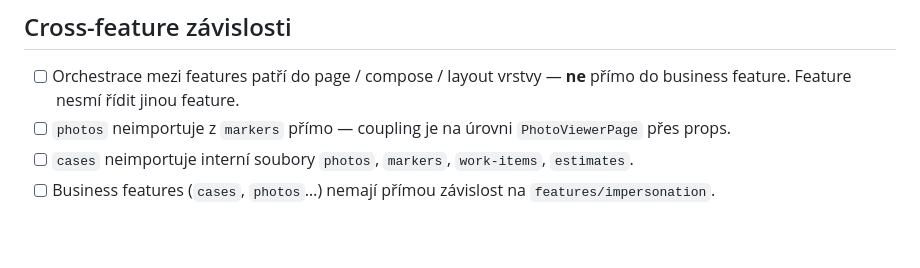
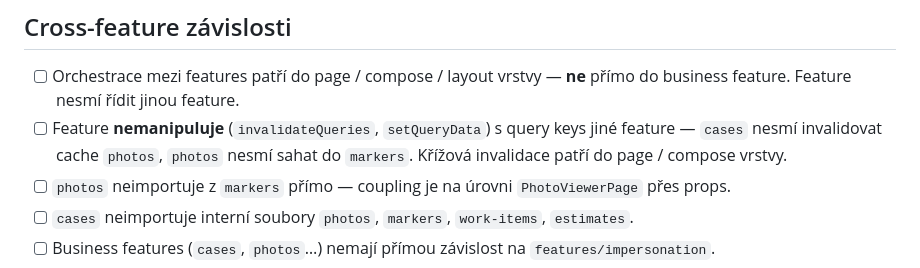
Before and after one commit to zborad77/Novu_Builder, a Markdown page: docs/pr-checklist.md, the part around the change. Drawn GitHub-style; blank space fills up the shorter version.

Commit message:
docs: add cross-feature query key isolation rule to PR checklist
Feature nesmí volat invalidateQueries/setQueryData na query keys jiné feature.
Křížová invalidace (cases→photos, photos→markers) patří do page/compose vrstvy.
Bez tohoto pravidla vzniká spaghetti přes react-query cache při škálování týmu.

Co-Authored-By: Claude Sonnet 4.6 <noreply@anthropic.com>

```diff
--- a/docs/pr-checklist.md
+++ b/docs/pr-checklist.md
@@ -41,6 +41,7 @@ níže jsou věci, které nelze automatizovat.
 ## Cross-feature závislosti
 
 - [ ] Orchestrace mezi features patří do page / compose / layout vrstvy — **ne** přímo do business feature. Feature nesmí řídit jinou feature.
+- [ ] Feature **nemanipuluje** (`invalidateQueries`, `setQueryData`) s query keys jiné feature — `cases` nesmí invalidovat cache `photos`, `photos` nesmí sahat do `markers`. Křížová invalidace patří do page / compose vrstvy.
 - [ ] `photos` neimportuje z `markers` přímo — coupling je na úrovni `PhotoViewerPage` přes props.
 - [ ] `cases` neimportuje interní soubory `photos`, `markers`, `work-items`, `estimates`.
 - [ ] Business features (`cases`, `photos`…) nemají přímou závislost na `features/impersonation`.
```
